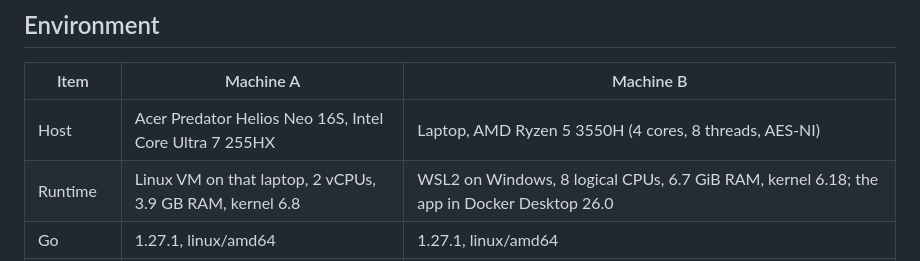
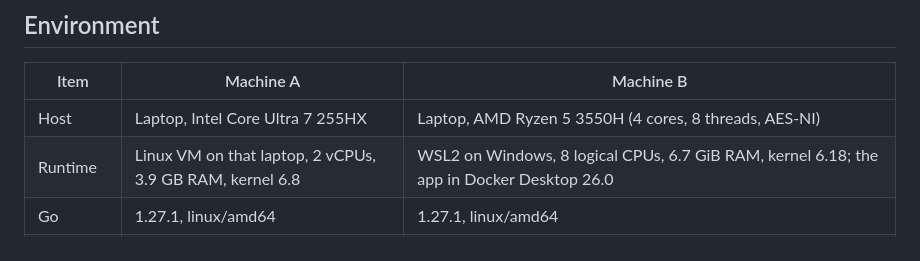
Before and after one commit to eggboixd/infosec-assignment1-group3, a Markdown page: docs/benchmark/README.md, the part around the change. Drawn GitHub-style.

```diff
--- a/docs/benchmark/README.md
+++ b/docs/benchmark/README.md
@@ -8,7 +8,7 @@ The same measurements were taken on two machines. Machine A's files are in this
 
 | Item | Machine A | Machine B |
 |---|---|---|
-| Host | Acer Predator Helios Neo 16S, Intel Core Ultra 7 255HX | Laptop, AMD Ryzen 5 3550H (4 cores, 8 threads, AES-NI) |
+| Host | Laptop, Intel Core Ultra 7 255HX | Laptop, AMD Ryzen 5 3550H (4 cores, 8 threads, AES-NI) |
 | Runtime | Linux VM on that laptop, 2 vCPUs, 3.9 GB RAM, kernel 6.8 | WSL2 on Windows, 8 logical CPUs, 6.7 GiB RAM, kernel 6.18; the app in Docker Desktop 26.0 |
 | Go | 1.27.1, linux/amd64 | 1.27.1, linux/amd64 |
 | Code | `main` at `dc24398` (24 October 2026) | `docs/benchmark-results` at `8a9c538` (`dc24398` plus the benchmark feature) and the runner's `-uploads` option |
```
